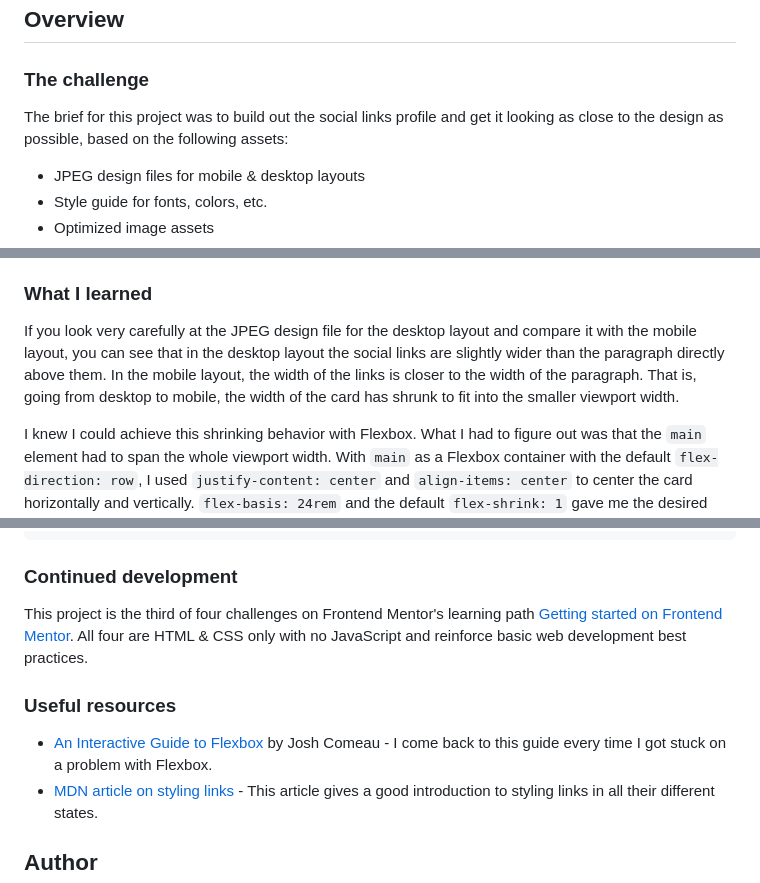
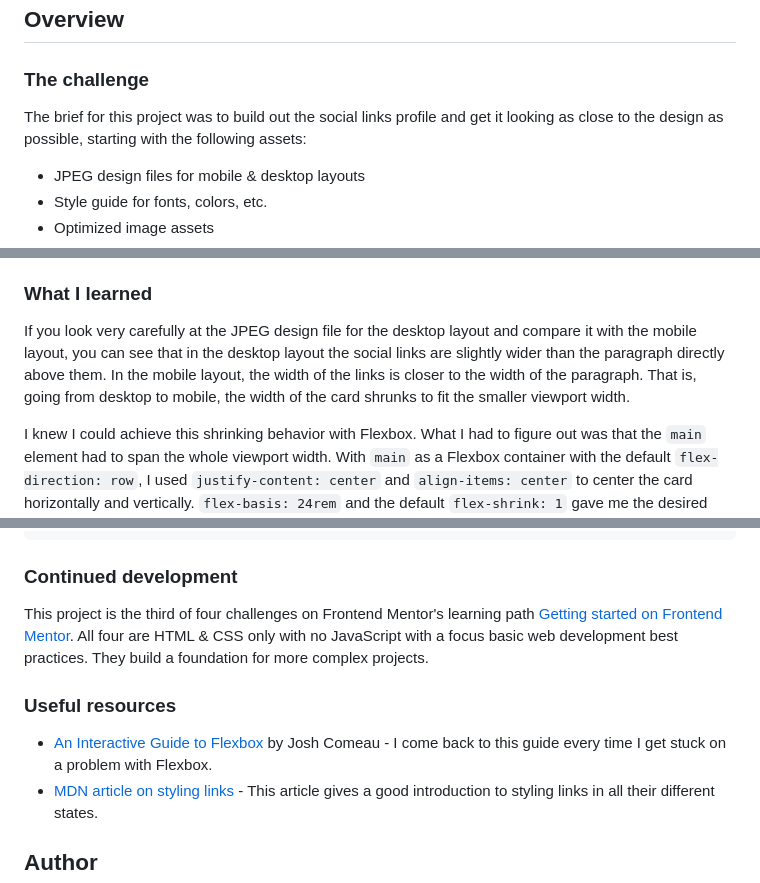
Before and after one commit to SabineEmden/fm-social-links-profile, a Markdown page: README.md, 3 parts joined by grey strips. Rendered like a GitHub page.

Commit message:
Edit project README

```diff
--- a/README.md
+++ b/README.md
@@ -20,7 +20,7 @@ This is a solution to the [Social links profile challenge on Frontend Mentor](ht
 
 ### The challenge
 
-The brief for this project was to build out the social links profile and get it looking as close to the design as possible, based on the following assets:
+The brief for this project was to build out the social links profile and get it looking as close to the design as possible, starting with the following assets:
 
 - JPEG design files for mobile & desktop layouts
 - Style guide for fonts, colors, etc.
@@ -52,7 +52,7 @@ Users should be able to:
 
 ### What I learned
 
-If you look very carefully at the JPEG design file for the desktop layout and compare it with the mobile layout, you can see that in the desktop layout the social links are slightly wider than the paragraph directly above them. In the mobile layout, the width of the links is closer to the width of the paragraph. That is, going from desktop to mobile, the width of the card has shrunk to fit into the smaller viewport width.
+If you look very carefully at the JPEG design file for the desktop layout and compare it with the mobile layout, you can see that in the desktop layout the social links are slightly wider than the paragraph directly above them. In the mobile layout, the width of the links is closer to the width of the paragraph. That is, going from desktop to mobile, the width of the card shrunks to fit the smaller viewport width.
 
 I knew I could achieve this shrinking behavior with Flexbox. What I had to figure out was that the `main` element had to span the whole viewport width. With `main` as a Flexbox container with the default `flex-direction: row`, I used `justify-content: center` and `align-items: center` to center the card horizontally and vertically. `flex-basis: 24rem` and the default `flex-shrink: 1` gave me the desired width of the card component in the desktop layout and the shrinking behavior for small viewport widths.
 
@@ -75,11 +75,11 @@ main {
 
 ### Continued development
 
-This project is the third of four challenges on Frontend Mentor's learning path [Getting started on Frontend Mentor](https://www.frontendmentor.io/learning-paths/getting-started-on-frontend-mentor-XJhRWRREZd). All four are HTML & CSS only with no JavaScript and reinforce basic web development best practices.
+This project is the third of four challenges on Frontend Mentor's learning path [Getting started on Frontend Mentor](https://www.frontendmentor.io/learning-paths/getting-started-on-frontend-mentor-XJhRWRREZd). All four are HTML & CSS only with no JavaScript with a focus basic web development best practices. They build a foundation for more complex projects.
 
 ### Useful resources
 
-- [An Interactive Guide to Flexbox](https://www.joshwcomeau.com/css/interactive-guide-to-flexbox/) by Josh Comeau - I come back to this guide every time I got stuck on a problem with Flexbox.
+- [An Interactive Guide to Flexbox](https://www.joshwcomeau.com/css/interactive-guide-to-flexbox/) by Josh Comeau - I come back to this guide every time I get stuck on a problem with Flexbox.
 - [MDN article on styling links](https://developer.mozilla.org/en-US/docs/Learn/CSS/Styling_text/Styling_links) - This article gives a good introduction to styling links in all their different states.
 
 ## Author
```
